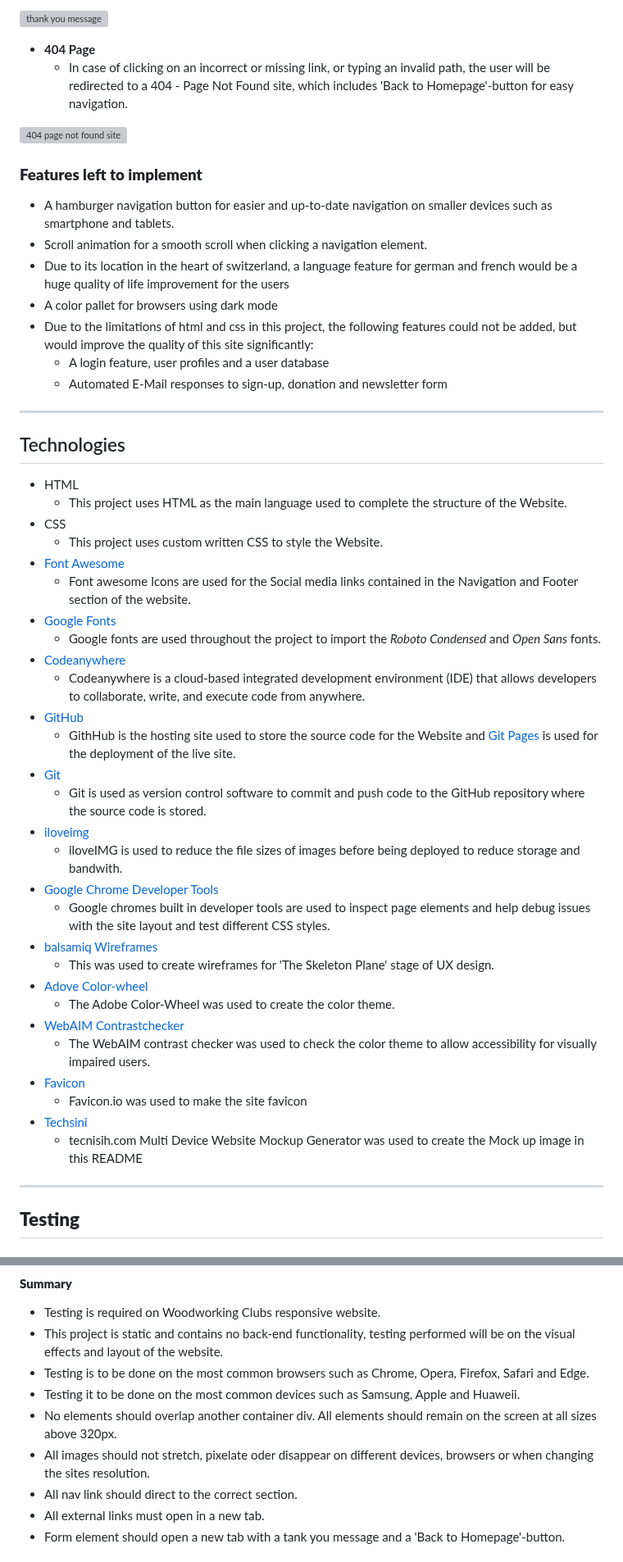
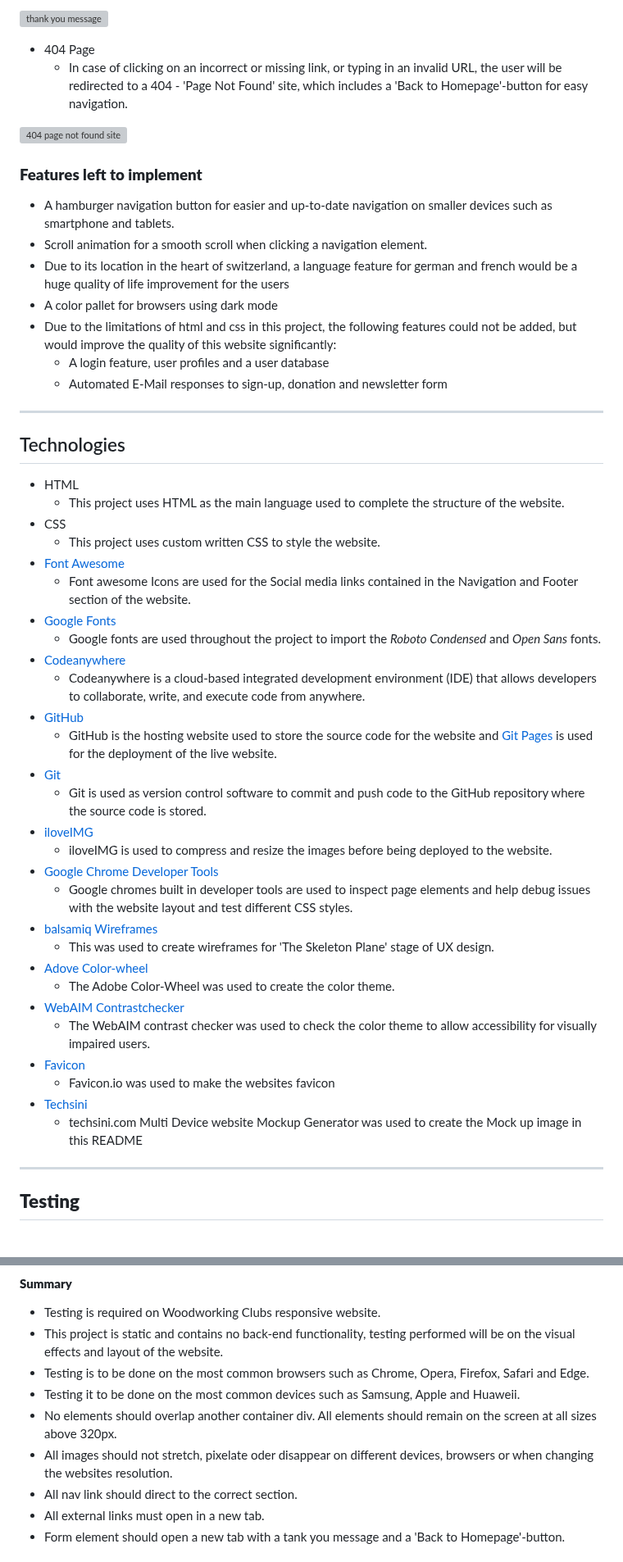
Before and after one commit to NixTS/woodworking-club, a Markdown page: README.md, 2 parts joined by grey strips. Shown at 82% size. GitHub-like rendering; grey boxes are pictures that could not be loaded.

```diff
--- a/README.md
+++ b/README.md
@@ -162,8 +162,8 @@ Due to no JavaScript functionality, the Sign up, Donation and newsletter Form as
 
 ![thank you message](assets/docs/website-thank-you.jpg)
 
-+ **404 Page**
-  + In case of clicking on an incorrect or missing link, or typing an invalid path, the user will be redirected to a 404 - Page Not Found site, which includes 'Back to Homepage'-button for easy navigation.
++ 404 Page
+  + In case of clicking on an incorrect or missing link, or typing in an invalid URL, the user will be redirected to a 404 - 'Page Not Found' site, which includes a 'Back to Homepage'-button for easy navigation.
 
 ![404 page not found site](assets/docs/website-404.jpg)
 
@@ -172,16 +172,16 @@ Due to no JavaScript functionality, the Sign up, Donation and newsletter Form as
 + Scroll animation for a smooth scroll when clicking a navigation element.
 + Due to its location in the heart of switzerland, a language feature for german and french would be a huge quality of life improvement for the users
 + A color pallet for browsers using dark mode
-+ Due to the limitations of html and css in this project, the following features could not be added, but would improve the quality of this site significantly:
++ Due to the limitations of html and css in this project, the following features could not be added, but would improve the quality of this website significantly:
   + A login feature, user profiles and a user database
   + Automated E-Mail responses to sign-up, donation and newsletter form
 
 ***
 ## Technologies
 + HTML
-  + This project uses HTML as the main language used to complete the structure of the Website.
+  + This project uses HTML as the main language used to complete the structure of the website.
 + CSS
-  + This project uses custom written CSS to style the Website.
+  + This project uses custom written CSS to style the website.
 + [Font Awesome](https://fontawesome.com/)
   + Font awesome Icons are used for the Social media links contained in the Navigation and Footer section of the website.
 + [Google Fonts](https://fonts.google.com/)
@@ -189,13 +189,13 @@ Due to no JavaScript functionality, the Sign up, Donation and newsletter Form as
 + [Codeanywhere](https://app.codeanywhere.com/)
   + Codeanywhere is a cloud-based integrated development environment (IDE) that allows developers to collaborate, write, and execute code from anywhere.
 + [GitHub](https://github.com/)
-  + GithHub is the hosting site used to store the source code for the Website and [Git Pages](https://pages.github.com/) is used for the deployment of the live site.
+  + GitHub is the hosting website used to store the source code for the website and [Git Pages](https://pages.github.com/) is used for the deployment of the live website.
 + [Git](https://git-scm.com/)
   + Git is used as version control software to commit and push code to the GitHub repository where the source code is stored.
-+ [iloveimg](https://iloveimg.com/)
-  + iloveIMG is used to reduce the file sizes of images before being deployed to reduce storage and bandwith.
++ [iloveIMG](https://iloveimg.com/)
+  + iloveIMG is used to compress and resize the images before being deployed to the website.
 + [Google Chrome Developer Tools](https://developers.google.com/web/tools/chrome-devtools)
-  + Google chromes built in developer tools are used to inspect page elements and help debug issues with the site layout and test different CSS styles.
+  + Google chromes built in developer tools are used to inspect page elements and help debug issues with the website layout and test different CSS styles.
 + [balsamiq Wireframes](https://balsamiq.com/wireframes/)
   + This was used to create wireframes for 'The Skeleton Plane' stage of UX design.
 + [Adove Color-wheel](https://color.adobe.com/de/create/color-wheel)
@@ -203,9 +203,9 @@ Due to no JavaScript functionality, the Sign up, Donation and newsletter Form as
 + [WebAIM Contrastchecker](https://webaim.org/resources/contrastchecker/)
   + The WebAIM contrast checker was used to check the color theme to allow  accessibility for visually impaired users.
 + [Favicon](https://favicon.io/)
-  + Favicon.io was used to make the site favicon
+  + Favicon.io was used to make the websites favicon
 + [Techsini](http://techsini.com/multi-mockup/index.php)
-  + tecnisih.com Multi Device Website Mockup Generator was used to create the Mock up image in this README
+  + techsini.com Multi Device website Mockup Generator was used to create the Mock up image in this README
 
 ***
 ## **Testing**
@@ -216,7 +216,7 @@ Due to no JavaScript functionality, the Sign up, Donation and newsletter Form as
 + Testing is to be done on the most common browsers such as Chrome, Opera, Firefox, Safari and Edge.
 + Testing it to be done on the most common devices such as Samsung, Apple and Huaweii.
 + No elements should overlap another container div. All elements should remain on the screen at all sizes above 320px.
-+ All images should not stretch, pixelate oder disappear on different devices, browsers or when changing the sites resolution.
++ All images should not stretch, pixelate oder disappear on different devices, browsers or when changing the websites resolution.
 + All nav link should direct to the correct section.
 + All external links must open in a new tab.
 + Form element should open a new tab with a tank you message and a 'Back to Homepage'-button.
```
Also changed, not shown: other parts of README.md (+46 -49 lines).
